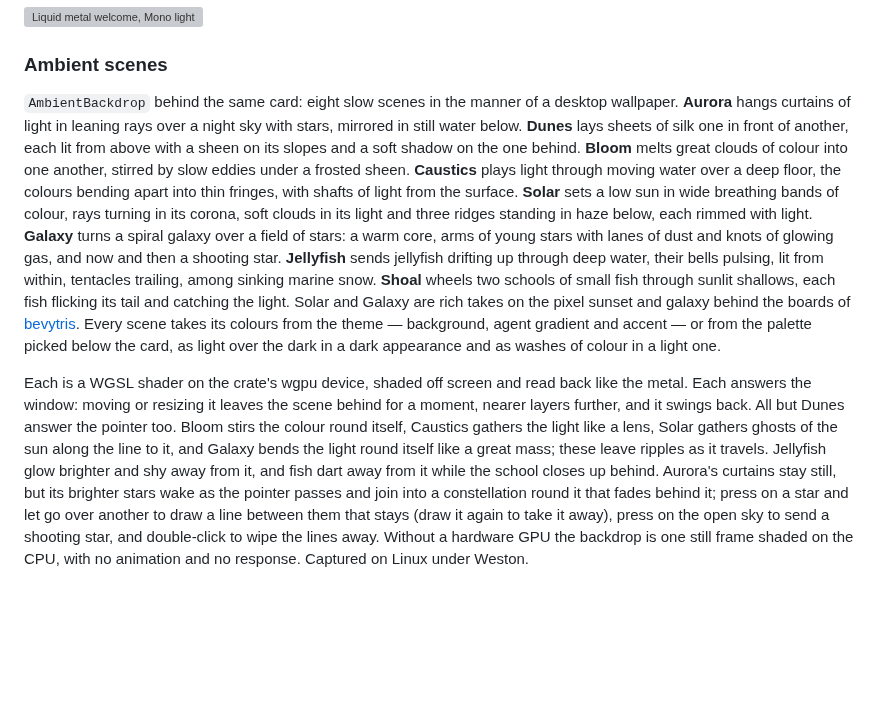
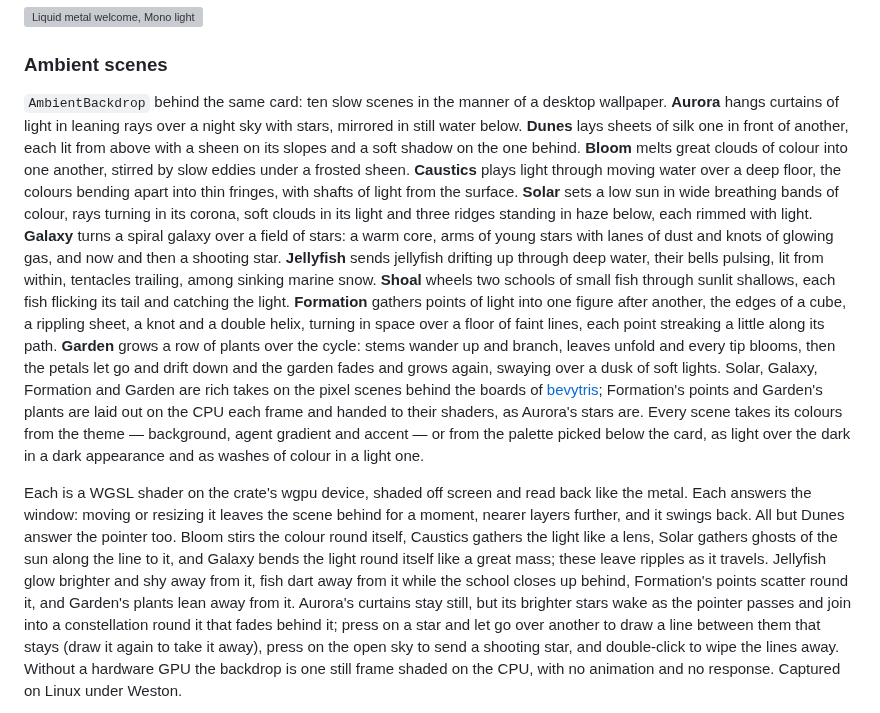
Before and after one commit to uthree/design-language, a Markdown page: doc/examples.md, the part around one of its changes. GitHub-like rendering; blank space fills up the shorter version; grey boxes are pictures that could not be loaded.

```diff
--- a/doc/examples.md
+++ b/doc/examples.md
@@ -132,7 +132,7 @@ kept to the welcome screen: on controls it made sizes uneven and said too much.
 
 ### Ambient scenes
 
-`AmbientBackdrop` behind the same card: eight slow scenes in the manner of a desktop
+`AmbientBackdrop` behind the same card: ten slow scenes in the manner of a desktop
 wallpaper. **Aurora** hangs curtains of light in leaning rays
 over a night sky with stars, mirrored in still water below. **Dunes** lays sheets of silk one in
 front of another, each lit from above with a sheen on its slopes and a soft shadow on the one
@@ -145,8 +145,14 @@ over a field of stars: a warm core, arms of young stars with lanes of dust and k
 gas, and now and then a shooting star. **Jellyfish** sends jellyfish drifting up through deep
 water, their bells pulsing, lit from within, tentacles trailing, among sinking marine snow.
 **Shoal** wheels two schools of small fish through sunlit shallows, each fish flicking its tail
-and catching the light. Solar and Galaxy are rich takes on the pixel sunset and galaxy behind
-the boards of [bevytris](https://github.com/uthree/bevytris). Every scene takes its
+and catching the light. **Formation** gathers points of light into one figure after another,
+the edges of a cube, a rippling sheet, a knot and a double helix, turning in space over a floor
+of faint lines, each point streaking a little along its path. **Garden** grows a row of plants
+over the cycle: stems wander up and branch, leaves unfold and every tip blooms, then the petals
+let go and drift down and the garden fades and grows again, swaying over a dusk of soft lights.
+Solar, Galaxy, Formation and Garden are rich takes on the pixel scenes behind the boards of
+[bevytris](https://github.com/uthree/bevytris); Formation's points and Garden's plants are laid
+out on the CPU each frame and handed to their shaders, as Aurora's stars are. Every scene takes its
 colours from the theme — background, agent gradient and accent — or from the palette picked
 below the card, as light over the dark in a dark appearance and as washes of colour in a light
 one.
@@ -156,8 +162,9 @@ Each answers the window: moving or resizing it leaves the scene behind for a mom
 layers further, and it swings back. All but Dunes answer the pointer too. Bloom stirs the colour
 round itself, Caustics gathers the light like a lens, Solar gathers ghosts of the sun along the
 line to it, and Galaxy bends the light round itself like a great mass; these leave ripples as it
-travels. Jellyfish glow brighter and shy away from it, and fish dart away from it while the
-school closes up behind. Aurora's curtains stay still, but its brighter stars wake as the
+travels. Jellyfish glow brighter and shy away from it, fish dart away from it while the
+school closes up behind, Formation's points scatter round it, and Garden's plants lean away
+from it. Aurora's curtains stay still, but its brighter stars wake as the
 pointer passes and join into a constellation round it that fades behind it; press on a star
 and let go over another to draw a line between them that stays (draw it again to take it
 away), press on the open sky to send a shooting star, and double-click to wipe the lines away.
```
Also changed, not shown: other parts of doc/examples.md (+6 -2 lines), skills/atelier-gpui/SKILL.md (+2 -2 lines), doc/images/ambient-formation-glass-dark.png (added), doc/images/ambient-garden-studio-light.png (added), 9 other files.
